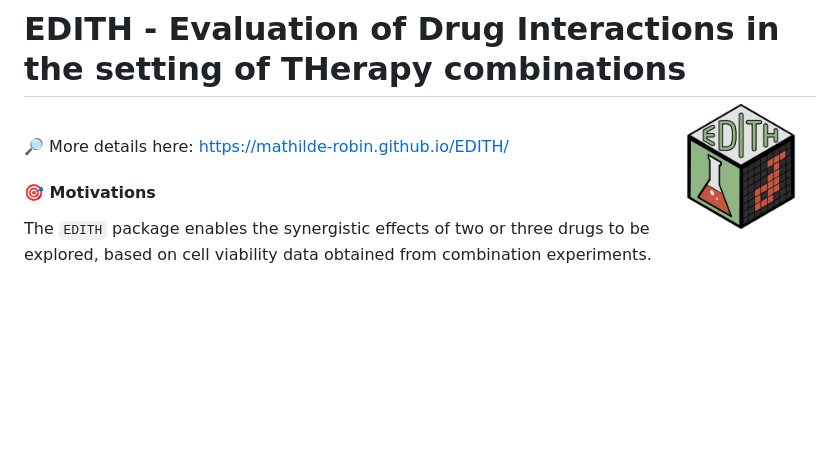
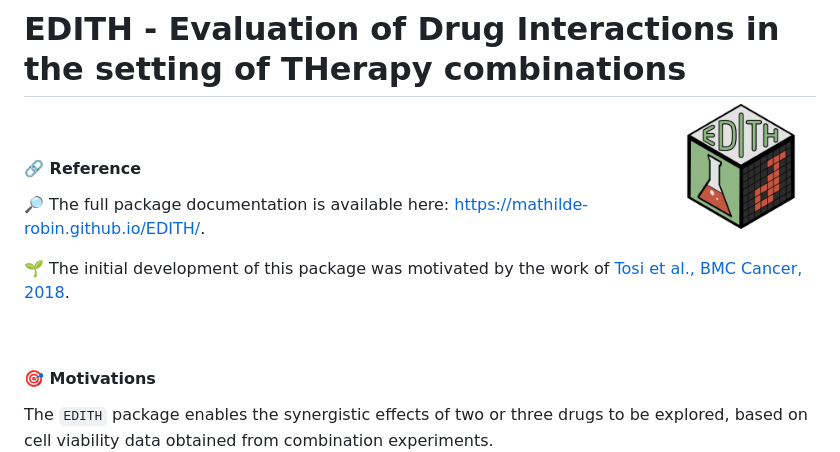
Before and after one commit to mathilde-robin/EDITH, a Markdown page: README.md, the part around one of its changes. Drawn GitHub-style; blank space fills up the shorter version.

```diff
--- a/README.md
+++ b/README.md
@@ -2,7 +2,14 @@
 
 <br>
 
-🔎 More details here: https://mathilde-robin.github.io/EDITH/
+#### 🔗 **Reference**
+
+🔎 The full package documentation is available here: https://mathilde-robin.github.io/EDITH/.
+
+🌱 The initial development of this package was motivated by the work of
+[Tosi et al., BMC Cancer, 2018](https://link.springer.com/article/10.1186/s12885-018-4712-z).
+
+<br>
 
 #### 🎯 **Motivations**
 
```
Also changed, not shown: other parts of README.md (+27 -11 lines), man/figures/installation_rstudio.png (added), man/figures/readme_input.png (added), man/figures/two_drugs_output.png (added), 1 other file.
